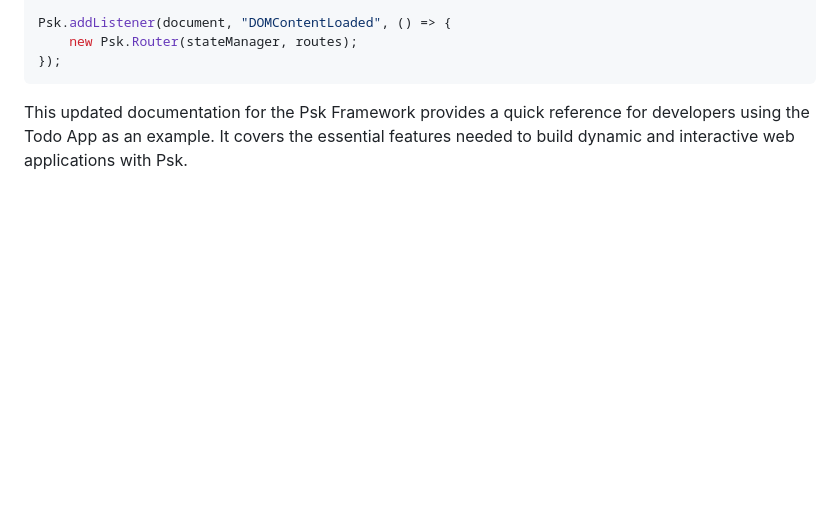
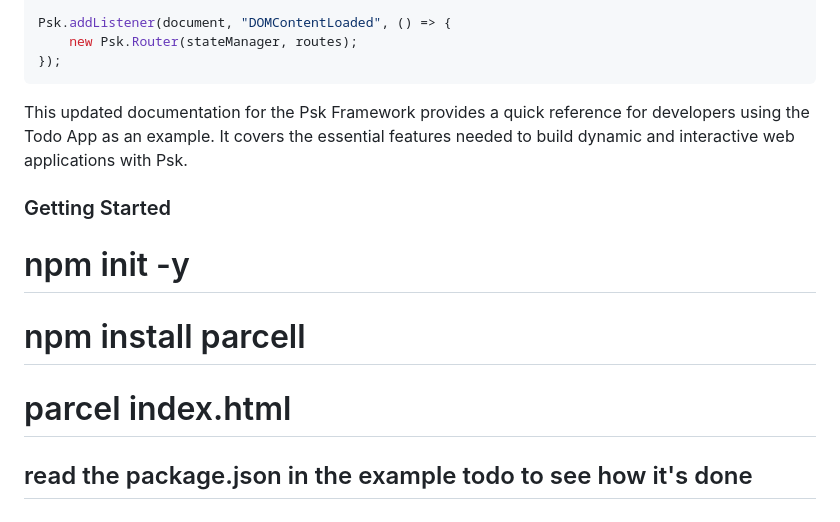
Before and after one commit to papesaliouka/mini-framework, a Markdown page: README.md, the part around the change. Drawn GitHub-style; blank space fills up the shorter version.

````diff
--- a/README.md
+++ b/README.md
@@ -115,3 +115,10 @@ Psk.addListener(document, "DOMContentLoaded", () => {
 ```
 
 This updated documentation for the Psk Framework provides a quick reference for developers using the Todo App as an example. It covers the essential features needed to build dynamic and interactive web applications with Psk.
+
+### Getting Started
+
+# npm init -y
+# npm install parcell
+# parcel index.html
+## read the package.json in the example todo to see how it's done
````
